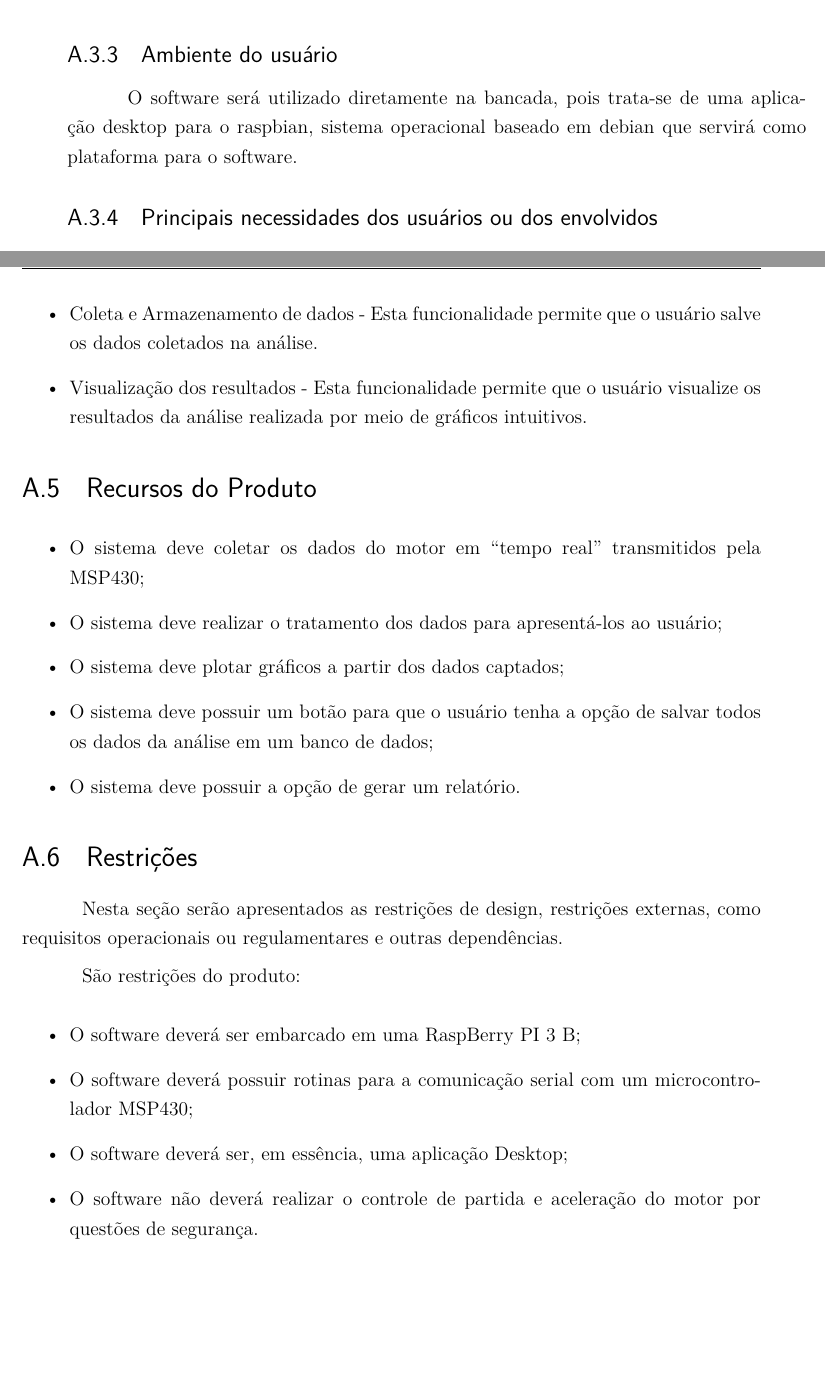
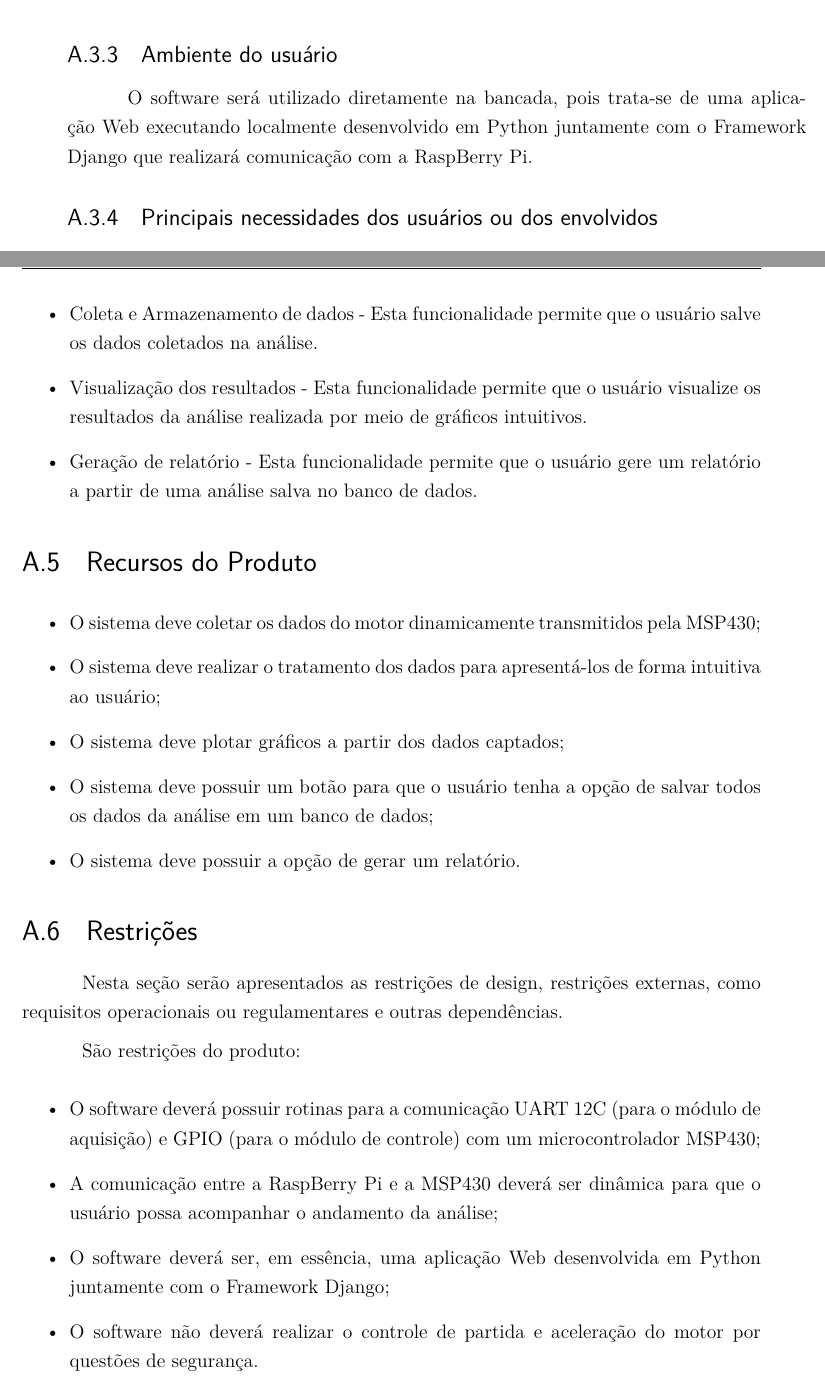
Before and after one commit to omarfariajr/mps-farmanager, a LaTeX thesis (tcc.tex, which reads editaveis/anexos.tex): two parts of pages 87 and 88 of 91, joined at a grey line, cut so that both start at the same text, the shorter picture padded with empty space. Compiled offline with pdfLaTeX.

Commit message:
Finalizando Documento de Visão

```diff
--- a/editaveis/anexos.tex
+++ b/editaveis/anexos.tex
@@ -90,7 +90,7 @@ Informações dos usuários finais do software.
 
 \subsection{Ambiente do usuário}
 
-O software será utilizado diretamente na bancada, pois trata-se de uma aplicação desktop para o raspbian, sistema operacional baseado em debian que servirá como plataforma para o software.
+O software será utilizado diretamente na bancada, pois trata-se de uma aplicação Web executando localmente desenvolvido em Python juntamente com o Framework Django que realizará comunicação com a RaspBerry Pi.
 
 \subsection{Principais necessidades dos usuários ou dos envolvidos}
 
@@ -118,13 +118,14 @@ Os recursos que o sistema deve conter são funcionalidades importantes para reso
 \begin{itemize}
 	\item Coleta e Armazenamento de dados - Esta funcionalidade permite que o usuário salve os dados coletados na análise.
 	\item Visualização dos resultados - Esta funcionalidade permite que o usuário visualize os resultados da análise realizada por meio de gráficos intuitivos.
+	\item Geração de relatório - Esta funcionalidade permite que o usuário gere um relatório a partir de uma análise salva no banco de dados.
 \end{itemize}
 
 \section{Recursos do Produto}
 
 \begin{itemize}
-	\item O sistema deve coletar os dados do motor em “tempo real” transmitidos pela MSP430;
-	\item O sistema deve realizar o tratamento dos dados para apresentá-los ao usuário;
+	\item O sistema deve coletar os dados do motor dinamicamente transmitidos pela MSP430;
+	\item O sistema deve realizar o tratamento dos dados para apresentá-los de forma intuitiva ao usuário;
 	\item O sistema deve plotar gráficos a partir dos dados captados;
 	\item O sistema deve possuir um botão para que o usuário tenha a opção de salvar todos os dados da análise em um banco de dados;
 	\item O sistema deve possuir a opção de gerar um relatório.
@@ -137,9 +138,9 @@ Nesta seção serão apresentados as restrições de design, restrições extern
 São restrições do produto:
 
 \begin{itemize}
-	\item O software deverá ser embarcado em uma RaspBerry PI 3 B;
-	\item O software deverá possuir rotinas para a comunicação serial com um microcontrolador MSP430;
-	\item O software deverá ser, em essência, uma aplicação Desktop;
+	\item O software deverá possuir rotinas para a comunicação UART 12C (para o módulo de aquisição) e GPIO (para o módulo de controle) com um microcontrolador MSP430;
+	\item A comunicação entre a RaspBerry Pi e a MSP430 deverá ser dinâmica para que o usuário possa acompanhar o andamento da análise;
+	\item O software deverá ser, em essência, uma aplicação Web desenvolvida em Python juntamente com o Framework Django;
 	\item O software não deverá realizar o controle de partida e aceleração do motor por questões de segurança.
 \end{itemize}
 
```
